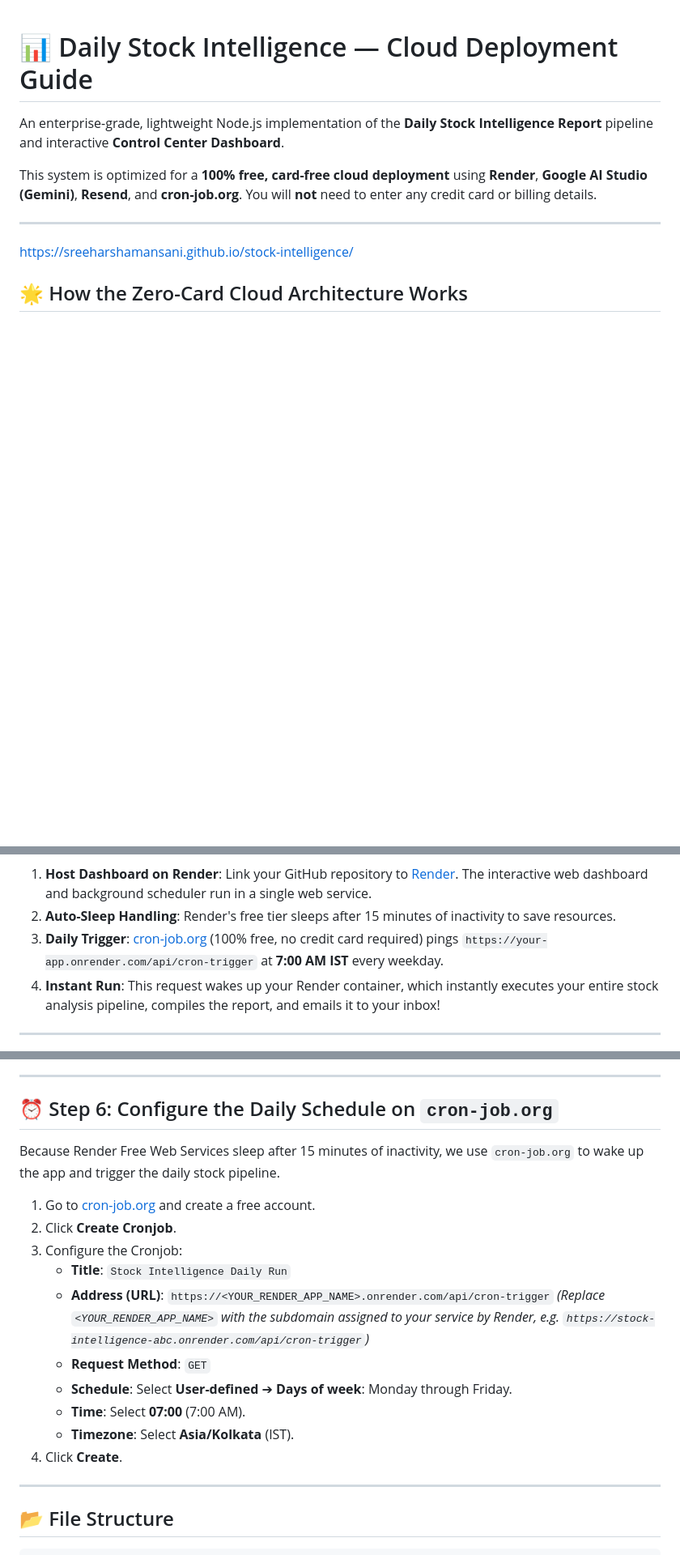
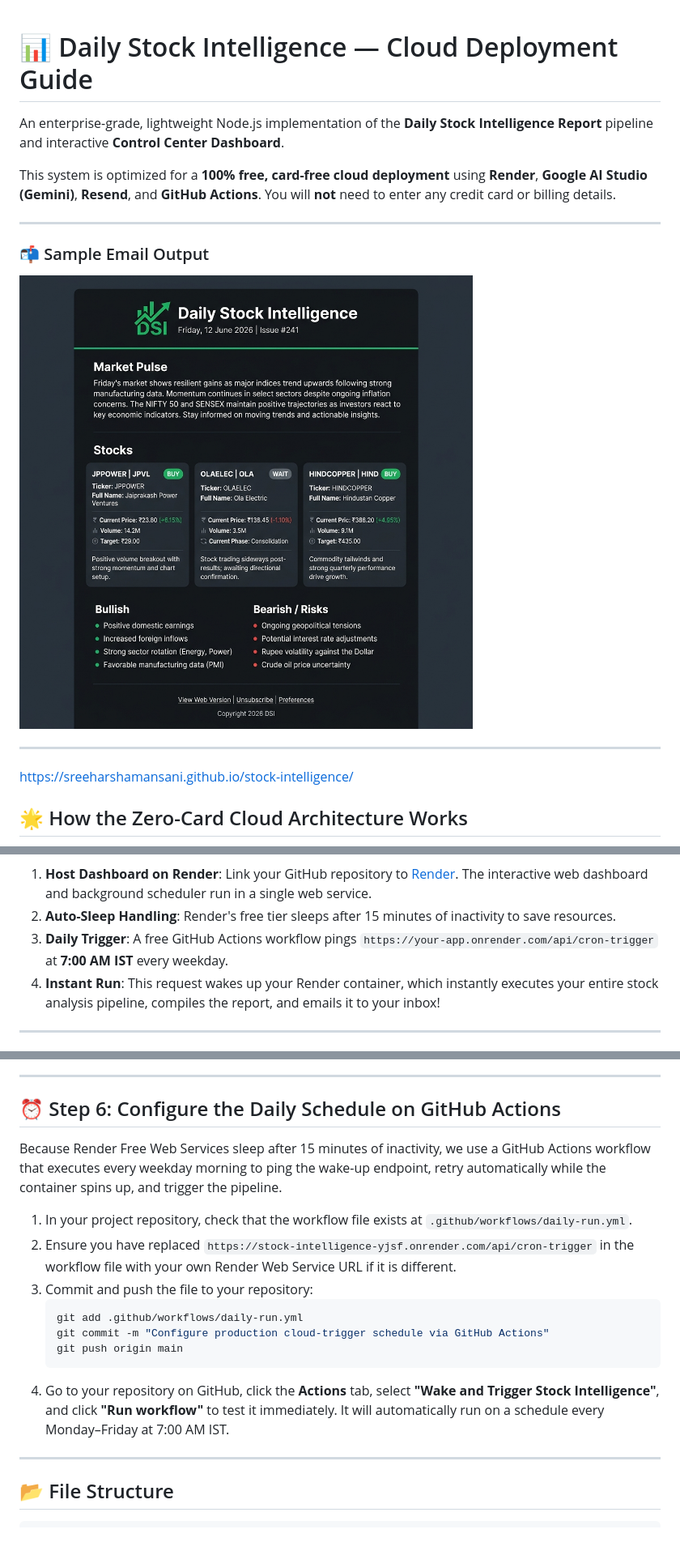
Before and after one commit to SreeharshaMansani/stock-intelligence, a Markdown page: README.md, 3 parts joined by grey strips. Shown at 81% size. Rendered like a GitHub page; pictures changed too: assets/sample_output.png (added); blank space fills up the shorter version.

Commit message:
update documentation and add sample report preview

````diff
--- a/README.md
+++ b/README.md
@@ -2,10 +2,17 @@
 
 An enterprise-grade, lightweight Node.js implementation of the **Daily Stock Intelligence Report** pipeline and interactive **Control Center Dashboard**.
 
-This system is optimized for a **100% free, card-free cloud deployment** using **Render**, **Google AI Studio (Gemini)**, **Resend**, and **cron-job.org**. You will **not** need to enter any credit card or billing details.
+This system is optimized for a **100% free, card-free cloud deployment** using **Render**, **Google AI Studio (Gemini)**, **Resend**, and **GitHub Actions**. You will **not** need to enter any credit card or billing details.
 
 ---
+
+### 📬 Sample Email Output
+![Sample Email Output](assets/sample_output.png)
+
+---
+
 https://sreeharshamansani.github.io/stock-intelligence/
+
 ## 🌟 How the Zero-Card Cloud Architecture Works
 
 ```mermaid
@@ -21,7 +28,7 @@ graph TD
 
 1. **Host Dashboard on Render**: Link your GitHub repository to [Render](https://render.com). The interactive web dashboard and background scheduler run in a single web service.
 2. **Auto-Sleep Handling**: Render's free tier sleeps after 15 minutes of inactivity to save resources.
-3. **Daily Trigger**: [cron-job.org](https://cron-job.org/) (100% free, no credit card required) pings `https://your-app.onrender.com/api/cron-trigger` at **7:00 AM IST** every weekday.
+3. **Daily Trigger**: A free GitHub Actions workflow pings `https://your-app.onrender.com/api/cron-trigger` at **7:00 AM IST** every weekday.
 4. **Instant Run**: This request wakes up your Render container, which instantly executes your entire stock analysis pipeline, compiles the report, and emails it to your inbox!
 
 ---
@@ -145,21 +152,19 @@ Open [http://localhost:3000](http://localhost:3000) to access the Control Center
 
 ---
 
-## ⏰ Step 6: Configure the Daily Schedule on `cron-job.org`
+## ⏰ Step 6: Configure the Daily Schedule on GitHub Actions
 
-Because Render Free Web Services sleep after 15 minutes of inactivity, we use `cron-job.org` to wake up the app and trigger the daily stock pipeline.
+Because Render Free Web Services sleep after 15 minutes of inactivity, we use a GitHub Actions workflow that executes every weekday morning to ping the wake-up endpoint, retry automatically while the container spins up, and trigger the pipeline.
 
-1. Go to [cron-job.org](https://cron-job.org/) and create a free account.
-2. Click **Create Cronjob**.
-3. Configure the Cronjob:
-   * **Title**: `Stock Intelligence Daily Run`
-   * **Address (URL)**: `https://<YOUR_RENDER_APP_NAME>.onrender.com/api/cron-trigger`
-     *(Replace `<YOUR_RENDER_APP_NAME>` with the subdomain assigned to your service by Render, e.g. `https://stock-intelligence-abc.onrender.com/api/cron-trigger`)*
-   * **Request Method**: `GET`
-   * **Schedule**: Select **User-defined** ➔ **Days of week**: Monday through Friday.
-   * **Time**: Select **07:00** (7:00 AM).
-   * **Timezone**: Select **Asia/Kolkata** (IST).
-4. Click **Create**.
+1. In your project repository, check that the workflow file exists at `.github/workflows/daily-run.yml`.
+2. Ensure you have replaced `https://stock-intelligence-yjsf.onrender.com/api/cron-trigger` in the workflow file with your own Render Web Service URL if it is different.
+3. Commit and push the file to your repository:
+   ```bash
+   git add .github/workflows/daily-run.yml
+   git commit -m "Configure production cloud-trigger schedule via GitHub Actions"
+   git push origin main
+   ```
+4. Go to your repository on GitHub, click the **Actions** tab, select **"Wake and Trigger Stock Intelligence"**, and click **"Run workflow"** to test it immediately. It will automatically run on a schedule every Monday–Friday at 7:00 AM IST.
 
 ---
 
````
Also changed, not shown: other parts of README.md (+1 -1 lines), 1 other file.
